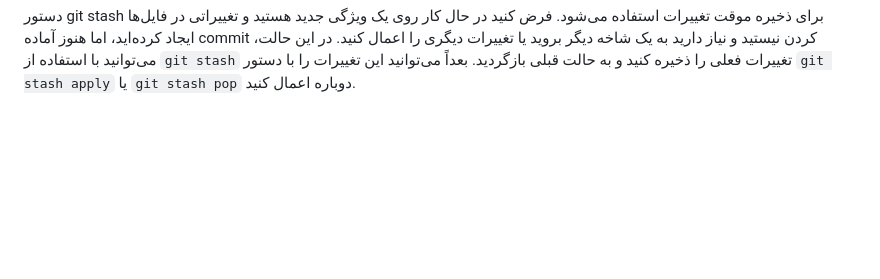
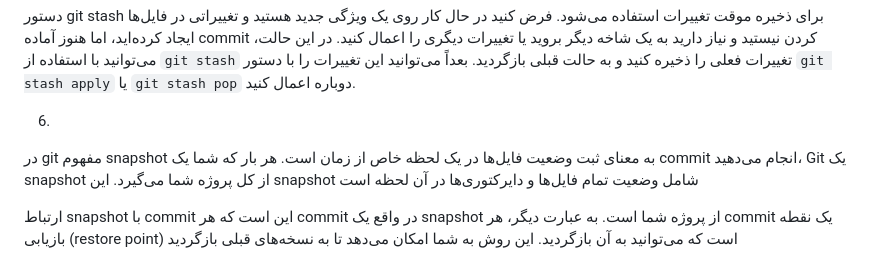
Before and after one commit to mhdolatabadi/SE-Lab-Report1, a Markdown page: README.md, the part around the change. GitHub-like rendering; blank space fills up the shorter version.

Commit message:
Answer the sixth question
Explain git snapshot and its relation to commit

```diff
--- a/README.md
+++ b/README.md
@@ -39,3 +39,8 @@ Rollback: اگر به هر دلیلی commit, pull-request موفق نشود،
 در git مفهوم stage یا index به مرحله‌ای اشاره دارد که تغییرات فایل‌ها قبل از commit شدن در آن قرار می‌گیرند. به عبارت دیگر، وقتی شما تغییراتی در فایل‌های پروژه خود ایجاد می‌کنید و آن‌ها را با دستور `git add` به stage اضافه می‌کنید، این تغییرات در index ذخیره می‌شوند تا در commit بعدی به مخزن اضافه شوند.
 
 دستور git stash برای ذخیره موقت تغییرات استفاده می‌شود. فرض کنید در حال کار روی یک ویژگی جدید هستید و تغییراتی در فایل‌ها ایجاد کرده‌اید، اما هنوز آماده commit کردن نیستید و نیاز دارید به یک شاخه دیگر بروید یا تغییرات دیگری را اعمال کنید. در این حالت، می‌توانید با استفاده از `git stash` تغییرات فعلی را ذخیره کنید و به حالت قبلی بازگردید. بعداً می‌توانید این تغییرات را با دستور `git stash apply` یا `git stash pop` دوباره اعمال کنید.
+
+6.
+در git مفهوم snapshot به معنای ثبت وضعیت فایل‌ها در یک لحظه خاص از زمان است. هر بار که شما یک commit انجام می‌دهید، Git یک snapshot از کل پروژه شما می‌گیرد. این snapshot شامل وضعیت تمام فایل‌ها و دایرکتوری‌ها در آن لحظه است
+
+ارتباط snapshot با commit این است که هر commit در واقع یک snapshot از پروژه شما است. به عبارت دیگر، هر commit یک نقطه بازیابی (restore point) است که می‌توانید به آن بازگردید. این روش به شما امکان می‌دهد تا به نسخه‌های قبلی بازگردید
```
